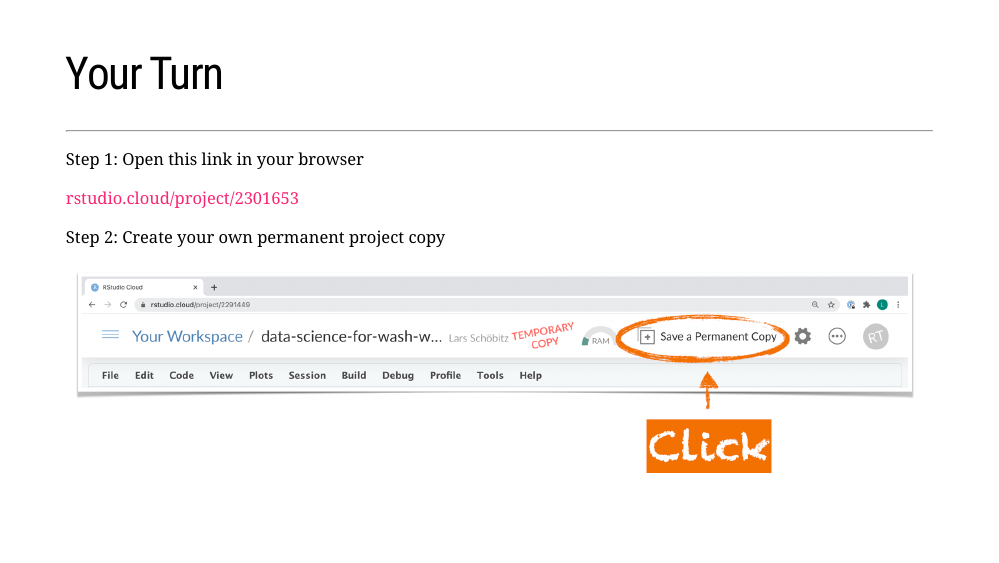
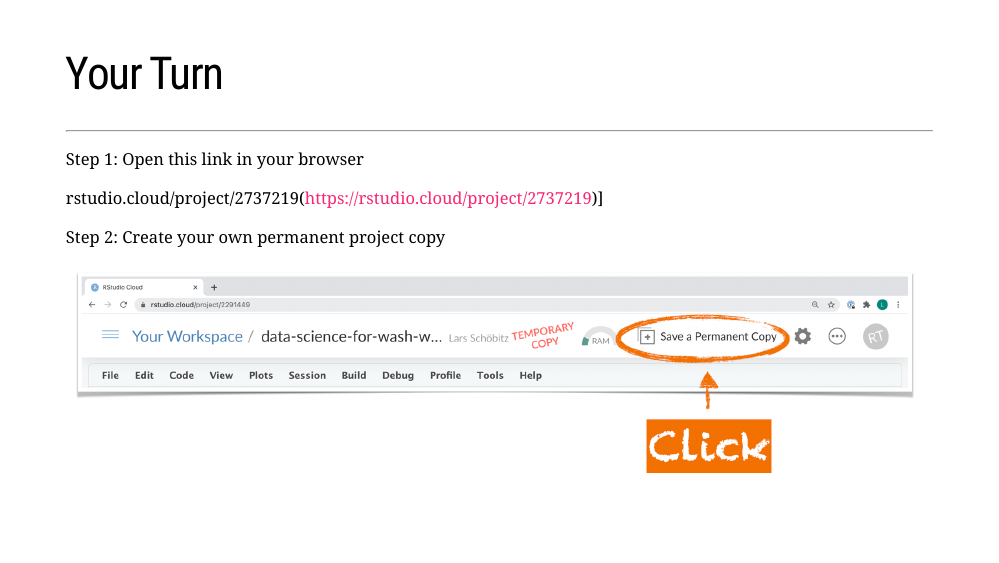
Before and after one commit to larnsce/co-wash-symposium-2021, an R Markdown document (docs/slides/index.Rmd): page 43 of 53. Rendered offline with R 4.5, knitr and Pandoc, with nearby package versions; the slides are laid out offline by our stand-in for remark.js, each with all of its steps uncovered, in fonts that may differ from those the slides ask for, and without slide numbers, shadows or browser add-ons; colours and fonts come from the style sheet that the author committed, because xaringanthemer is not installed; a font, style sheet, LaTeX package, included part or bibliography that could not be used is replaced or left out.

Commit message:
Update RStudio Project link

```diff
--- a/docs/slides/index.Rmd
+++ b/docs/slides/index.Rmd
@@ -655,7 +655,7 @@
 
 .large[Step 1: Open this link in your browser]
 
-.big[[rstudio.cloud/project/2301653](https://rstudio.cloud/project/2301653)]
+.big[rstudio.cloud/project/2737219](https://rstudio.cloud/project/2737219)]
 
 --
 
--- a/slides/index.Rmd
+++ b/slides/index.Rmd
@@ -655,7 +655,7 @@
 
 .large[Step 1: Open this link in your browser]
 
-.big[[rstudio.cloud/project/2301653](https://rstudio.cloud/project/2301653)]
+.big[rstudio.cloud/project/2737219](https://rstudio.cloud/project/2737219)]
 
 --
 
```
Also changed, not shown: docs/search.json, slides/index.html, slides/index_files/figure-html/penguins-1.png, slides/index_files/figure-html/unnamed-chunk-4-1.png, 3 other files.
